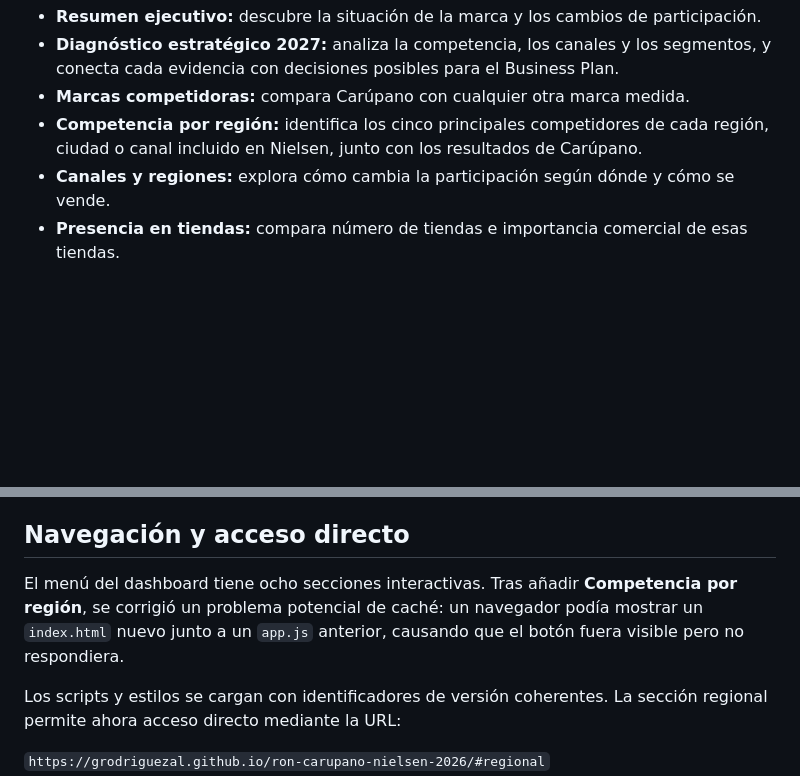
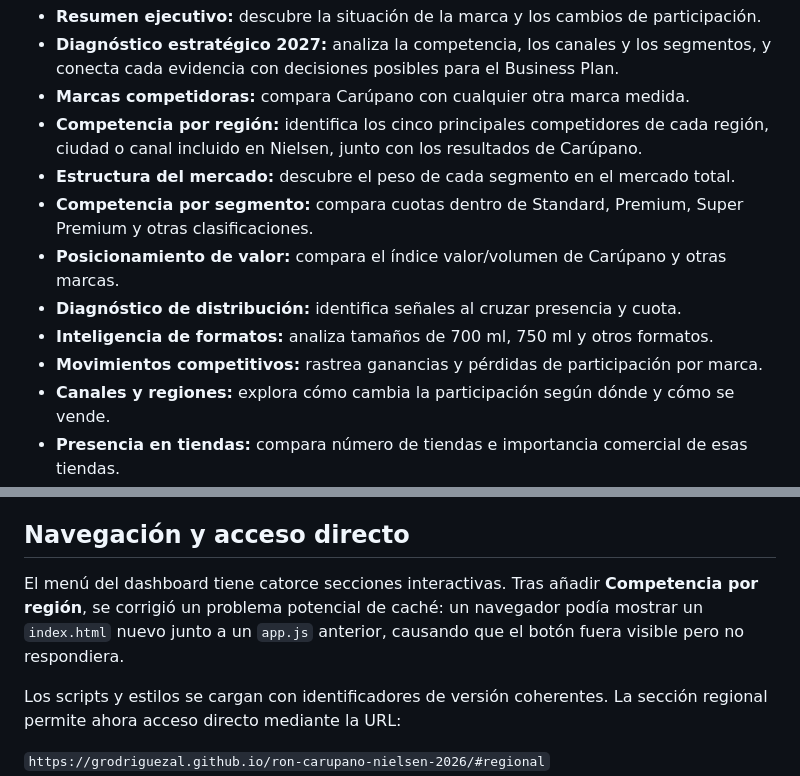
Before and after one commit to grodriguezal/ron-carupano-nielsen-2026, a Markdown page: README.md, 2 parts joined by grey strips. GitHub-like rendering; blank space fills up the shorter version.

Commit message:
Document six new NielsenIQ intelligence dashboards and non-causal segment calculations

```diff
--- a/README.md
+++ b/README.md
@@ -33,6 +67,12 @@ Al abrir la página se muestra un resumen de Ron Carúpano. Cada sección empiez
 - **Diagnóstico estratégico 2027:** analiza la competencia, los canales y los segmentos, y conecta cada evidencia con decisiones posibles para el Business Plan.
 - **Marcas competidoras:** compara Carúpano con cualquier otra marca medida.
 - **Competencia por región:** identifica los cinco principales competidores de cada región, ciudad o canal incluido en Nielsen, junto con los resultados de Carúpano.
+- **Estructura del mercado:** descubre el peso de cada segmento en el mercado total.
+- **Competencia por segmento:** compara cuotas dentro de Standard, Premium, Super Premium y otras clasificaciones.
+- **Posicionamiento de valor:** compara el índice valor/volumen de Carúpano y otras marcas.
+- **Diagnóstico de distribución:** identifica señales al cruzar presencia y cuota.
+- **Inteligencia de formatos:** analiza tamaños de 700 ml, 750 ml y otros formatos.
+- **Movimientos competitivos:** rastrea ganancias y pérdidas de participación por marca.
 - **Canales y regiones:** explora cómo cambia la participación según dónde y cómo se vende.
 - **Presencia en tiendas:** compara número de tiendas e importancia comercial de esas tiendas.
 - **Productos y formatos:** analiza qué aporta cada segmento del portafolio al mercado.
@@ -42,7 +82,7 @@ Al abrir la página se muestra un resumen de Ron Carúpano. Cada sección empiez
 
 ## Navegación y acceso directo
 
-El menú del dashboard tiene ocho secciones interactivas. Tras añadir **Competencia por región**, se corrigió un problema potencial de caché: un navegador podía mostrar un `index.html` nuevo junto a un `app.js` anterior, causando que el botón fuera visible pero no respondiera.
+El menú del dashboard tiene catorce secciones interactivas. Tras añadir **Competencia por región**, se corrigió un problema potencial de caché: un navegador podía mostrar un `index.html` nuevo junto a un `app.js` anterior, causando que el botón fuera visible pero no respondiera.
 
 Los scripts y estilos se cargan con identificadores de versión coherentes. La sección regional permite ahora acceso directo mediante la URL:
 
```
Also changed, not shown: other parts of README.md (+35 -1 lines).
